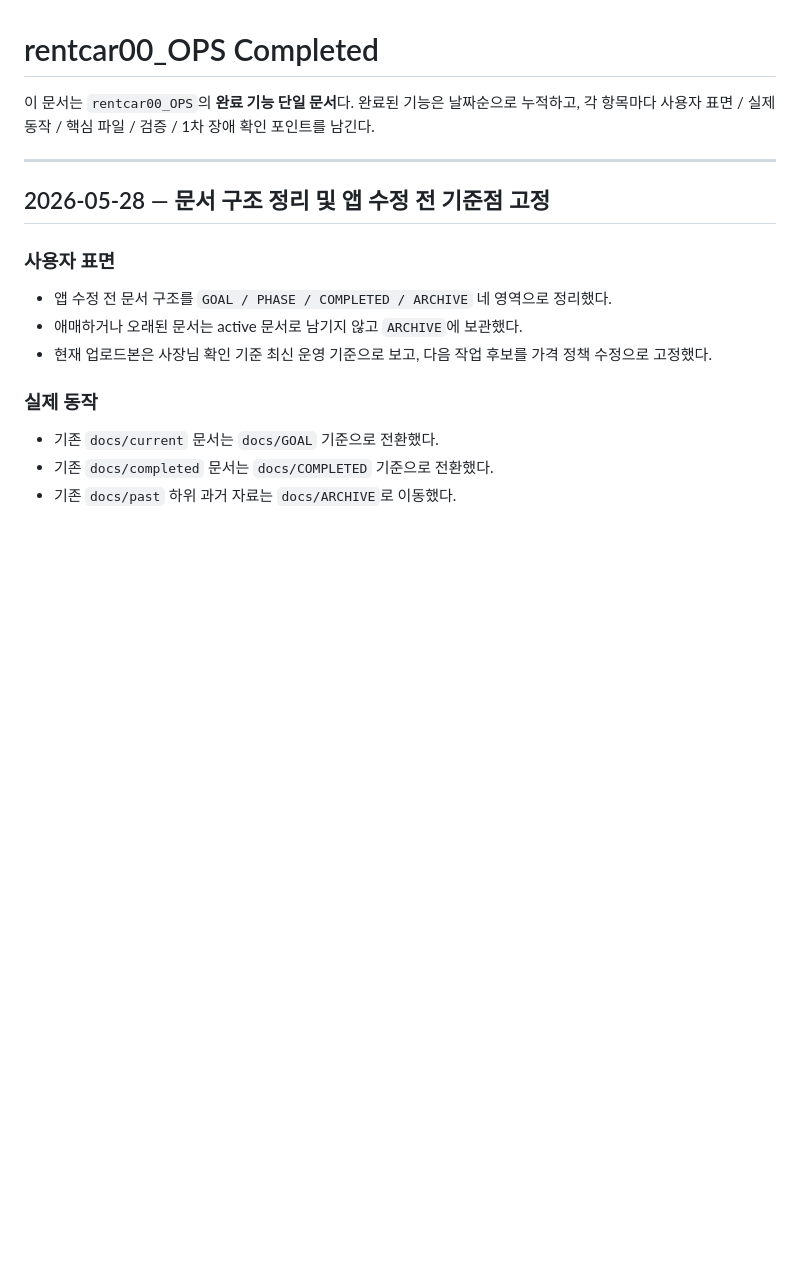
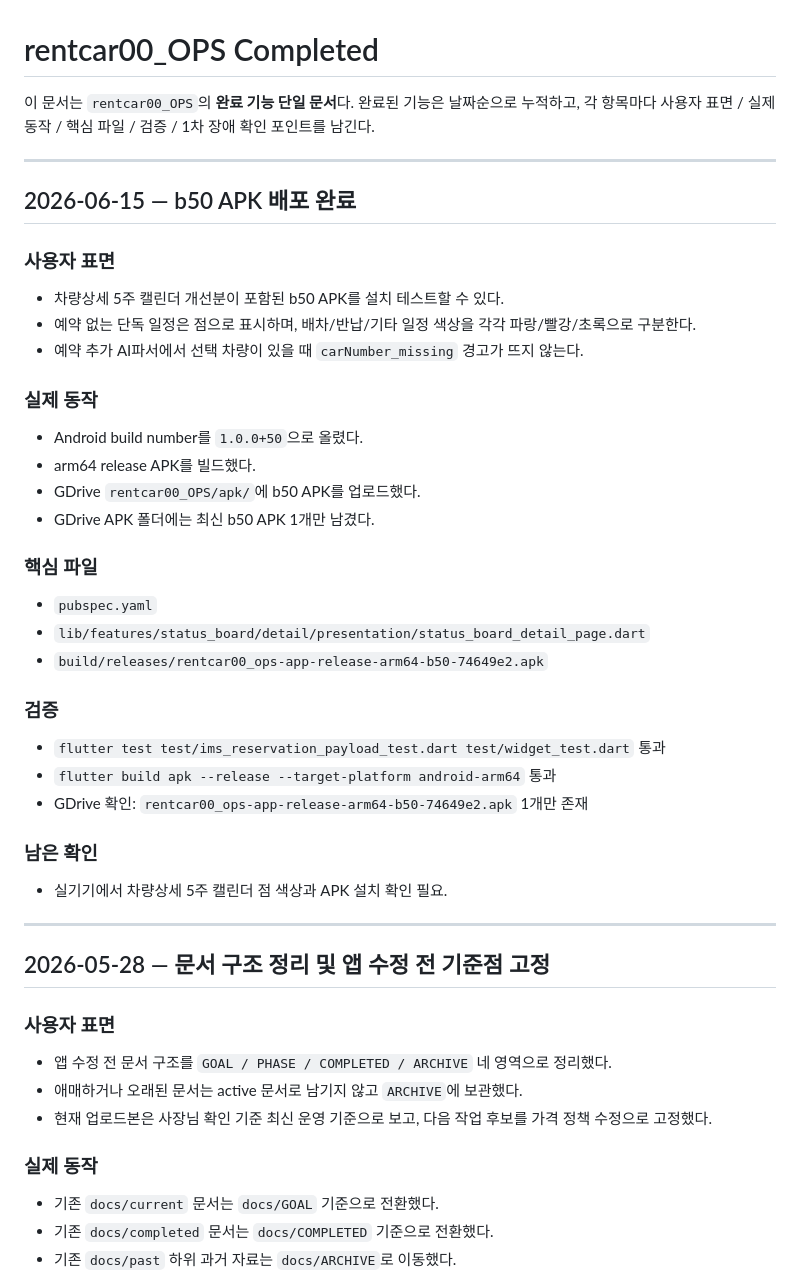
Before and after one commit to otang00/rentcar00_OPS, a Markdown page: docs/COMPLETED/rentcar00_OPS-completed.md, the part around the change. Rendered like a GitHub page; blank space fills up the shorter version.

Commit message:
docs: record b50 APK release

```diff
--- a/docs/COMPLETED/rentcar00_OPS-completed.md
+++ b/docs/COMPLETED/rentcar00_OPS-completed.md
@@ -2,6 +2,33 @@
 
 이 문서는 `rentcar00_OPS`의 **완료 기능 단일 문서**다.
 완료된 기능은 날짜순으로 누적하고, 각 항목마다 사용자 표면 / 실제 동작 / 핵심 파일 / 검증 / 1차 장애 확인 포인트를 남긴다.
+
+---
+
+## 2026-06-15 — b50 APK 배포 완료
+### 사용자 표면
+- 차량상세 5주 캘린더 개선분이 포함된 b50 APK를 설치 테스트할 수 있다.
+- 예약 없는 단독 일정은 점으로 표시하며, 배차/반납/기타 일정 색상을 각각 파랑/빨강/초록으로 구분한다.
+- 예약 추가 AI파서에서 선택 차량이 있을 때 `carNumber_missing` 경고가 뜨지 않는다.
+
+### 실제 동작
+- Android build number를 `1.0.0+50`으로 올렸다.
+- arm64 release APK를 빌드했다.
+- GDrive `rentcar00_OPS/apk/`에 b50 APK를 업로드했다.
+- GDrive APK 폴더에는 최신 b50 APK 1개만 남겼다.
+
+### 핵심 파일
+- `pubspec.yaml`
+- `lib/features/status_board/detail/presentation/status_board_detail_page.dart`
+- `build/releases/rentcar00_ops-app-release-arm64-b50-74649e2.apk`
+
+### 검증
+- `flutter test test/ims_reservation_payload_test.dart test/widget_test.dart` 통과
+- `flutter build apk --release --target-platform android-arm64` 통과
+- GDrive 확인: `rentcar00_ops-app-release-arm64-b50-74649e2.apk` 1개만 존재
+
+### 남은 확인
+- 실기기에서 차량상세 5주 캘린더 점 색상과 APK 설치 확인 필요.
 
 ---
 
```
